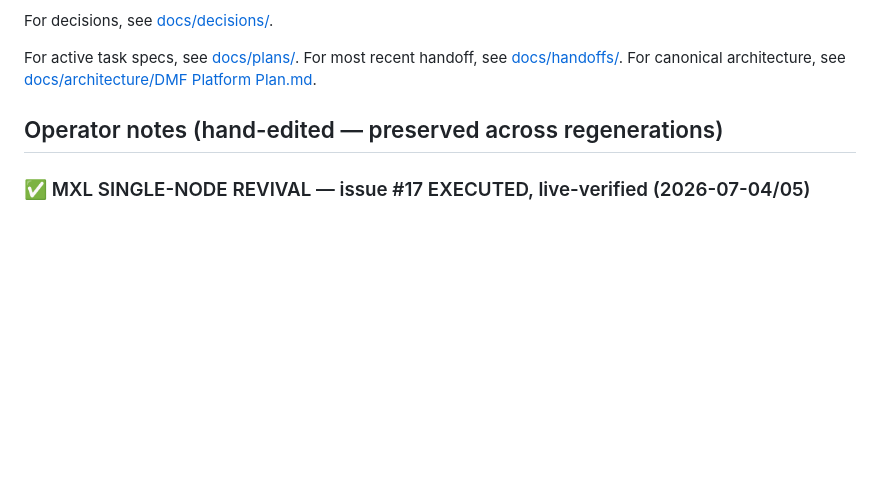
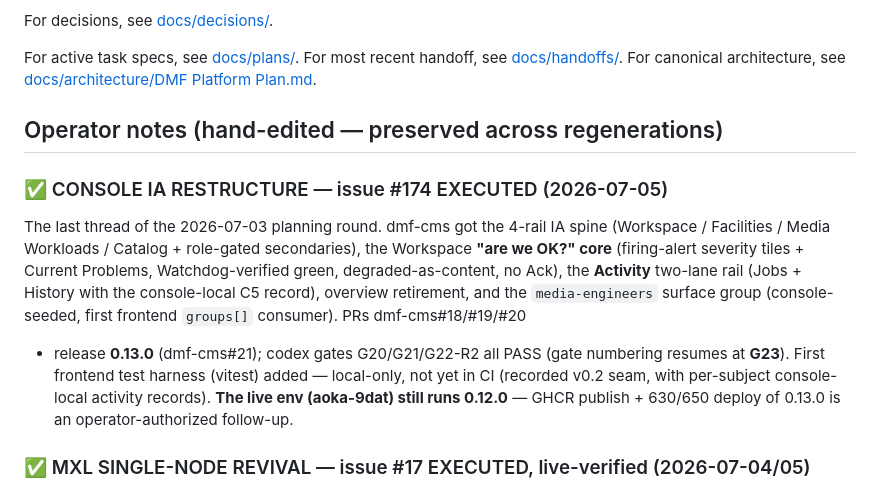
Before and after one commit to dmfdeploy/dmfdeploy, a Markdown page: STATUS.md, the part around the change. GitHub-like rendering; blank space fills up the shorter version.

Commit message:
docs(status): record #174 executed + 0.13.0 released-not-deployed (refs #174)
Signed-off-by: znerol2 <6800371+znerol2@users.noreply.github.com>

```diff
--- a/STATUS.md
+++ b/STATUS.md
@@ -19,6 +19,21 @@ For canonical architecture, see [docs/architecture/DMF Platform Plan.md](docs/ar
 ## Operator notes (hand-edited — preserved across regenerations)
 
 <!-- HUMAN-START -->
+### ✅ CONSOLE IA RESTRUCTURE — issue #174 EXECUTED (2026-07-05)
+The last thread of the 2026-07-03 planning round. dmf-cms got the 4-rail IA
+spine (Workspace / Facilities / Media Workloads / Catalog + role-gated
+secondaries), the Workspace **"are we OK?" core** (firing-alert severity
+tiles + Current Problems, Watchdog-verified green, degraded-as-content, no
+Ack), the **Activity** two-lane rail (Jobs + History with the console-local
+C5 record), overview retirement, and the `media-engineers` surface group
+(console-seeded, first frontend `groups[]` consumer). PRs dmf-cms#18/#19/#20
++ release **0.13.0** (dmf-cms#21); codex gates G20/G21/G22-R2 all PASS
+(gate numbering resumes at **G23**). First frontend test harness (vitest)
+added — local-only, not yet in CI (recorded v0.2 seam, with per-subject
+console-local activity records). **The live env (aoka-9dat) still runs
+0.12.0** — GHCR publish + 630/650 deploy of 0.13.0 is an operator-authorized
+follow-up.
+
 ### ✅ MXL SINGLE-NODE REVIVAL — issue #17 EXECUTED, live-verified (2026-07-04/05)
 The committed single-node MXL demo runs end-to-end on the live env: console
 catalog → AWX → launcher → Helm → colocated videotestsrc→view pair over the
```
